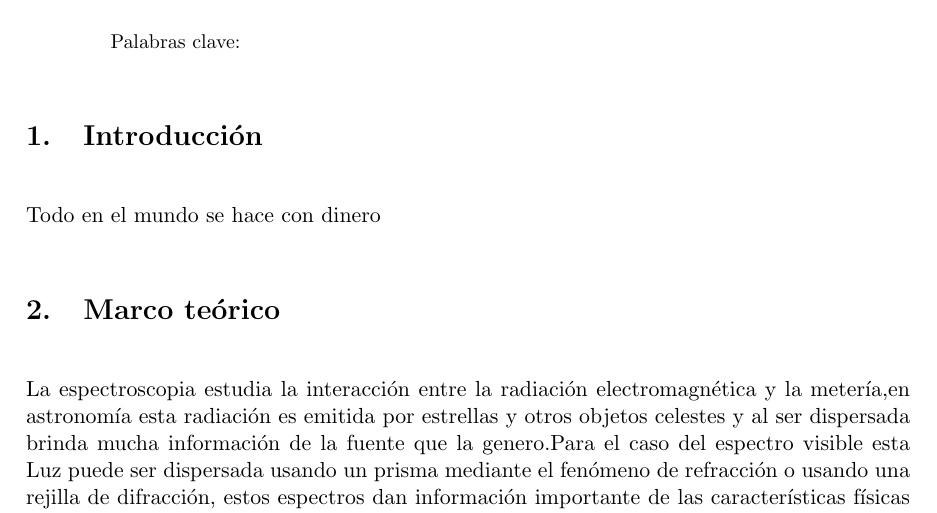
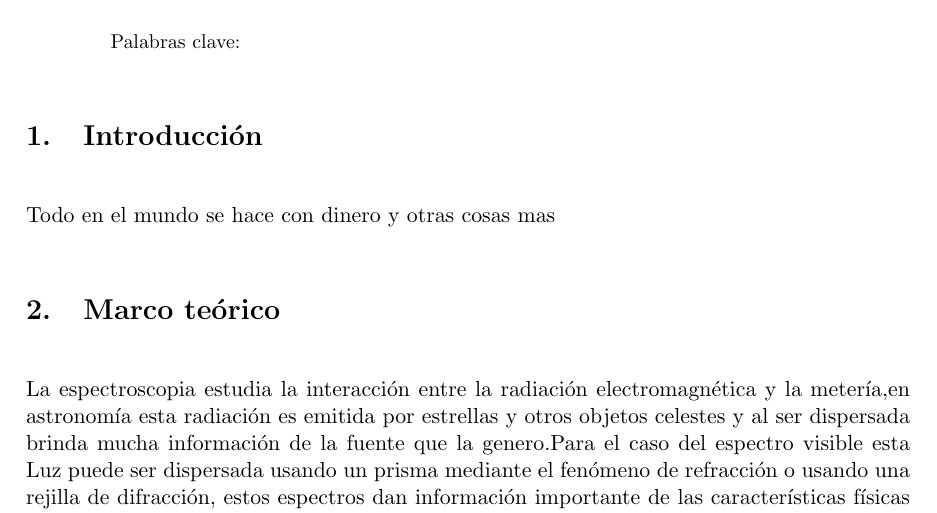
Before and after one commit to jesussanchez1992/Propuesta, a LaTeX paper (main.tex): part of page 3 of 5, cut so that both start at the same text. Compiled offline with pdfLaTeX.

Commit message:
prueba git hub

```diff
--- a/main.tex
+++ b/main.tex
@@ -101,7 +101,7 @@ Palabras clave:
 %%%%%%%%%%%%%%%%%%%%%%%%%%%%%%%%%%%%%%%%%%%%%%%%%%%%%%%%%%%%%%%%%%%%%%%%%%%%%%%%%%%%%%%%%%%%%%
 \section{Introducci\'on}
 
-Todo en el mundo se hace con dinero
+Todo en el mundo se hace con dinero y otras cosas mas
 %%%%%%%%%%%%%%%%%%%%%%%%%%%%%%%%%%%%%%%%%%%%%%%%%%%%%%%%%%%%%%%%%%%%%%%%%%%%%%%%%%%%%%%%%%%%%%
 
 
```
